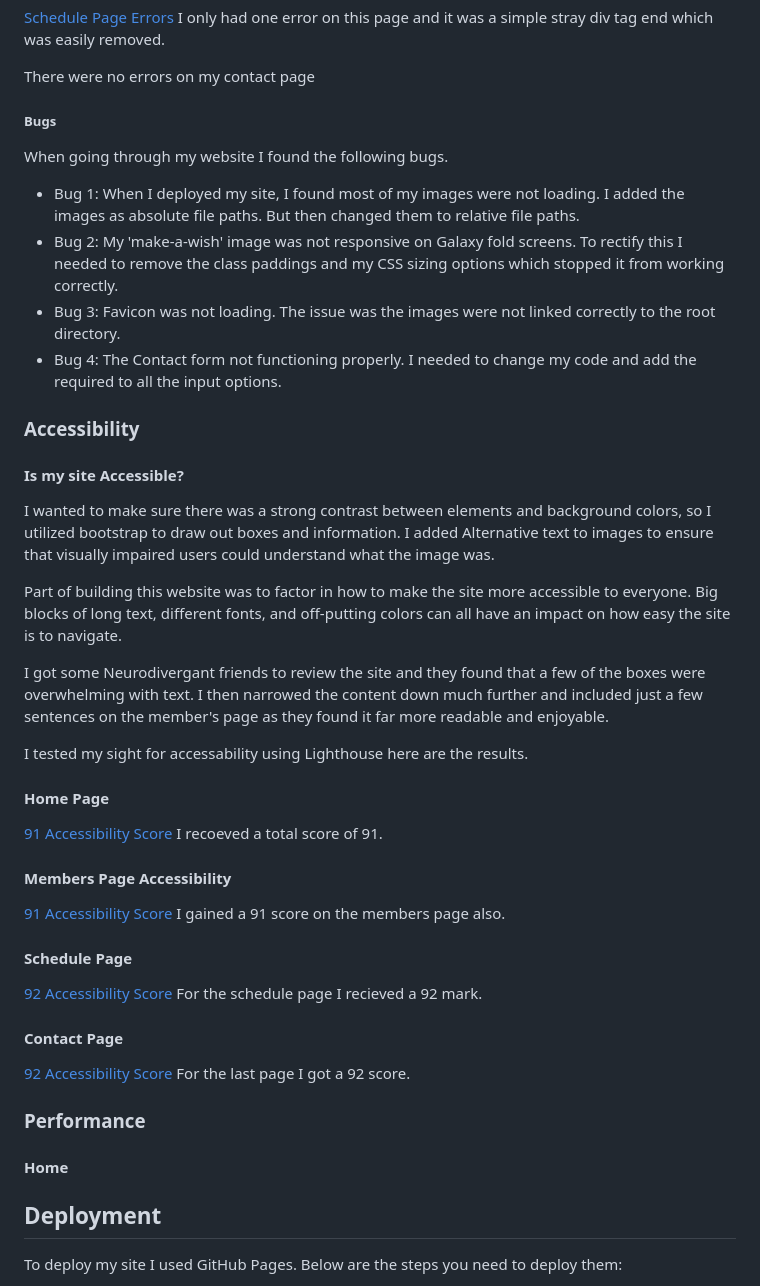
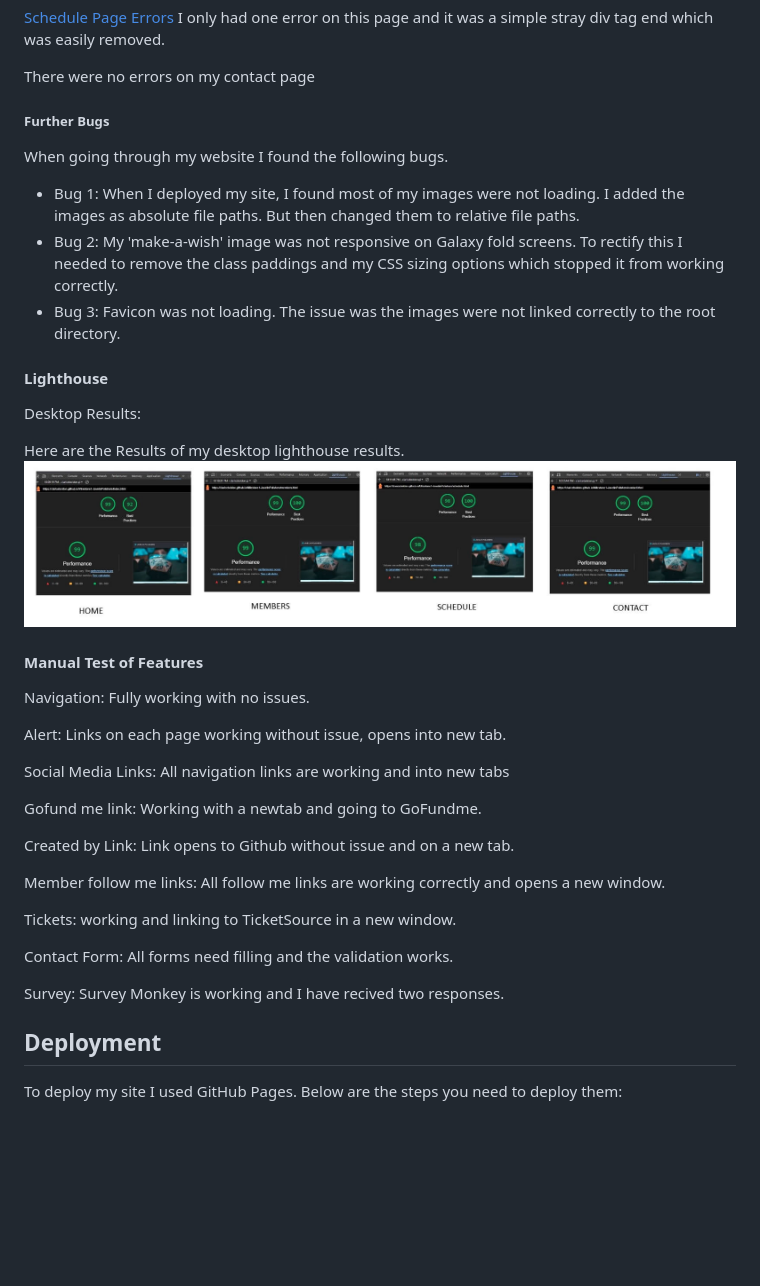
Before and after one commit to ClariceBoldDev/M1-JavelinPolishers, a Markdown page: README.md, the part around the change printed below. GitHub-like rendering; pictures changed too: assets/images/documentation/desktop-lighthouse.jpg (added); blank space fills up the shorter version.

Commit message:
testing section of readme

```diff
--- a/README.md
+++ b/README.md
@@ -379,51 +454,40 @@ I only had one error on this page and it was a simple stray div tag end which wa
 
 There were no errors on my contact page
 
-##### Bugs
+##### Further Bugs
 
 When going through my website I found the following bugs.
 
 - Bug 1: When I deployed my site, I found most of my images were not loading. I added the images as absolute file paths. But then changed them to relative file paths.
 - Bug 2: My 'make-a-wish' image was not responsive on Galaxy fold screens. To rectify this I needed to remove the class paddings and my CSS sizing options which stopped it from working correctly.
 - Bug 3: Favicon was not loading. The issue was the images were not linked correctly to the root directory.
-- Bug 4: The Contact form not functioning properly. I needed to change my code and add the required to all the input options.
 
-### Accessibility
+#### Lighthouse
 
-#### Is my site Accessible?
+Desktop Results:
 
-I wanted to make sure there was a strong contrast between elements and background colors, so I utilized bootstrap to draw out boxes and information.
-I added Alternative text to images to ensure that visually impaired users could understand what the image was.
+Here are the Results of my desktop lighthouse results.
+![Desktop Results](assets/images/documentation/desktop-lighthouse.jpg)
 
-Part of building this website was to factor in how to make the site more accessible to everyone. Big blocks of long text, different fonts, and off-putting colors can all have an impact on how easy the site is to navigate.
+#### Manual Test of Features
 
-I got some Neurodivergant friends to review the site and they found that a few of the boxes were overwhelming with text. I then narrowed the content down much further and included just a few sentences on the member's page as they found it far more readable and enjoyable.
+Navigation: Fully working with no issues.
 
-I tested my sight for accessability using Lighthouse here are the results.
+Alert: Links on each page working without issue, opens into new tab.
 
-#### Home Page
+Social Media Links: All navigation links are working and into new tabs
 
-[91 Accessibility Score](assets/images/documentation/access-home.jpg)
-I recoeved a total score of 91.
+Gofund me link: Working with a newtab and going to GoFundme.
 
-#### Members Page Accessibility
+Created by Link: Link opens to Github without issue and on a new tab.
 
-[91 Accessibility Score](assets/images/documentation/access-member.jpg)
-I gained a 91 score on the members page also.
+Member follow me links: All follow me links are working correctly and opens a new window.
 
-#### Schedule Page
+Tickets: working and linking to TicketSource in a new window.
 
-[92 Accessibility Score](assets/images/documentation/access-schedule.jpg)
-For the schedule page I recieved a 92 mark.
+Contact Form: All forms need filling and the validation works.
 
-#### Contact Page
-
-[92 Accessibility Score](assets/images/documentation/access-contact.jpg)
-For the last page I got a 92 score.
-
-### Performance
-
-#### Home
+Survey: Survey Monkey is working and I have recived two responses.
 
 ## Deployment
 
```
Also changed, not shown: other parts of README.md (+75 -0 lines), assets/images/documentation/ipad-air.jpg (added), assets/images/documentation/iphone-12-pro.jpg (added), assets/images/documentation/iphone-se-results.jpg (added), assets/images/documentation/samsun-galaxy-s8.jpg (added), assets/images/documentation/samsung-a51.jpg (added).
